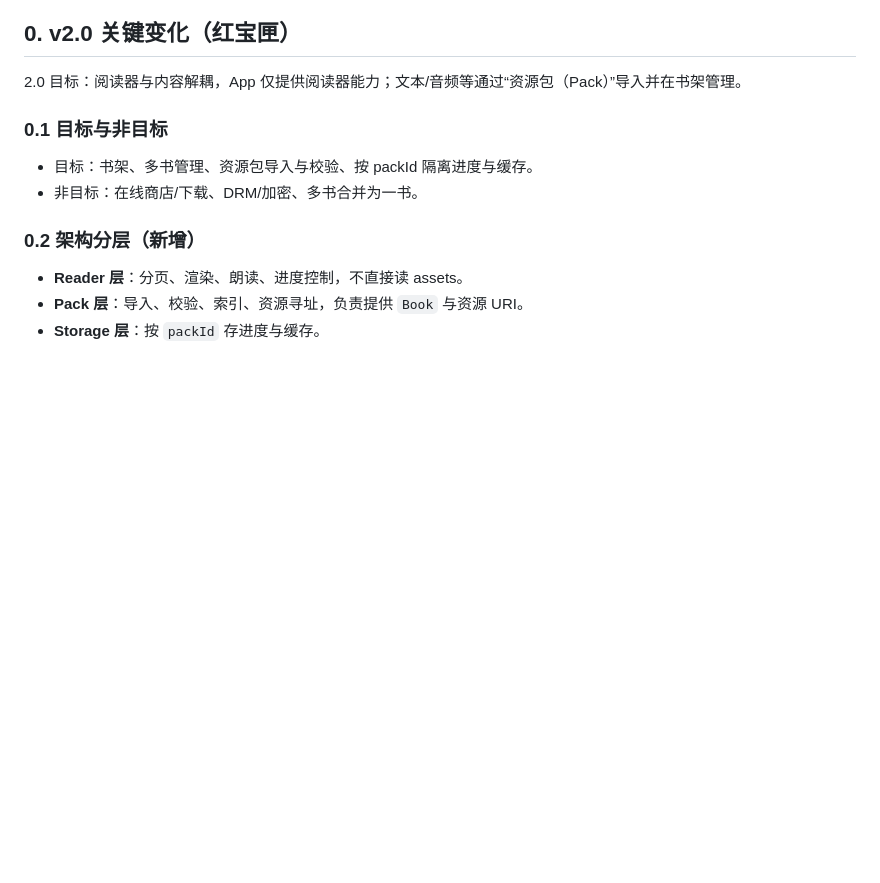
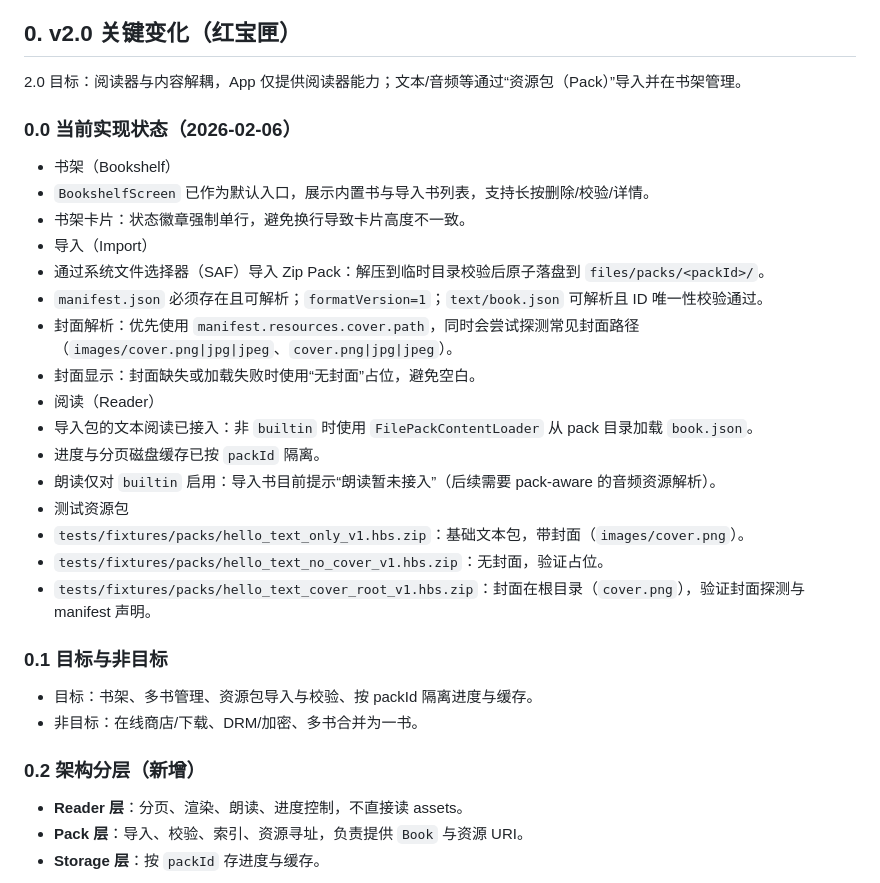
Before and after one commit to candicandi/Hongbaoshu, a Markdown page: docs/2.0.0/TECH_DESIGN.md, the part around the change. GitHub-like rendering; blank space fills up the shorter version.

Commit message:
Docs: update 2.0 implementation progress (bookshelf/import/reader)

```diff
--- a/docs/2.0.0/TECH_DESIGN.md
+++ b/docs/2.0.0/TECH_DESIGN.md
@@ -7,6 +7,25 @@
 ## 0. v2.0 关键变化（红宝匣）
 
 2.0 目标：阅读器与内容解耦，App 仅提供阅读器能力；文本/音频等通过“资源包（Pack）”导入并在书架管理。
+
+### 0.0 当前实现状态（2026-02-06）
+
+- 书架（Bookshelf）
+- `BookshelfScreen` 已作为默认入口，展示内置书与导入书列表，支持长按删除/校验/详情。
+- 书架卡片：状态徽章强制单行，避免换行导致卡片高度不一致。
+- 导入（Import）
+- 通过系统文件选择器（SAF）导入 Zip Pack：解压到临时目录校验后原子落盘到 `files/packs/<packId>/`。
+- `manifest.json` 必须存在且可解析；`formatVersion=1`；`text/book.json` 可解析且 ID 唯一性校验通过。
+- 封面解析：优先使用 `manifest.resources.cover.path`，同时会尝试探测常见封面路径（`images/cover.png|jpg|jpeg`、`cover.png|jpg|jpeg`）。
+- 封面显示：封面缺失或加载失败时使用“无封面”占位，避免空白。
+- 阅读（Reader）
+- 导入包的文本阅读已接入：非 `builtin` 时使用 `FilePackContentLoader` 从 pack 目录加载 `book.json`。
+- 进度与分页磁盘缓存已按 `packId` 隔离。
+- 朗读仅对 `builtin` 启用：导入书目前提示“朗读暂未接入”（后续需要 pack-aware 的音频资源解析）。
+- 测试资源包
+- `tests/fixtures/packs/hello_text_only_v1.hbs.zip`：基础文本包，带封面（`images/cover.png`）。
+- `tests/fixtures/packs/hello_text_no_cover_v1.hbs.zip`：无封面，验证占位。
+- `tests/fixtures/packs/hello_text_cover_root_v1.hbs.zip`：封面在根目录（`cover.png`），验证封面探测与 manifest 声明。
 
 ### 0.1 目标与非目标
 
```
Also changed, not shown: docs/2.0.0/ARCH_2.0.md (+13 -0 lines), docs/2.0.0/UI_VISION.md (+6 -0 lines).
